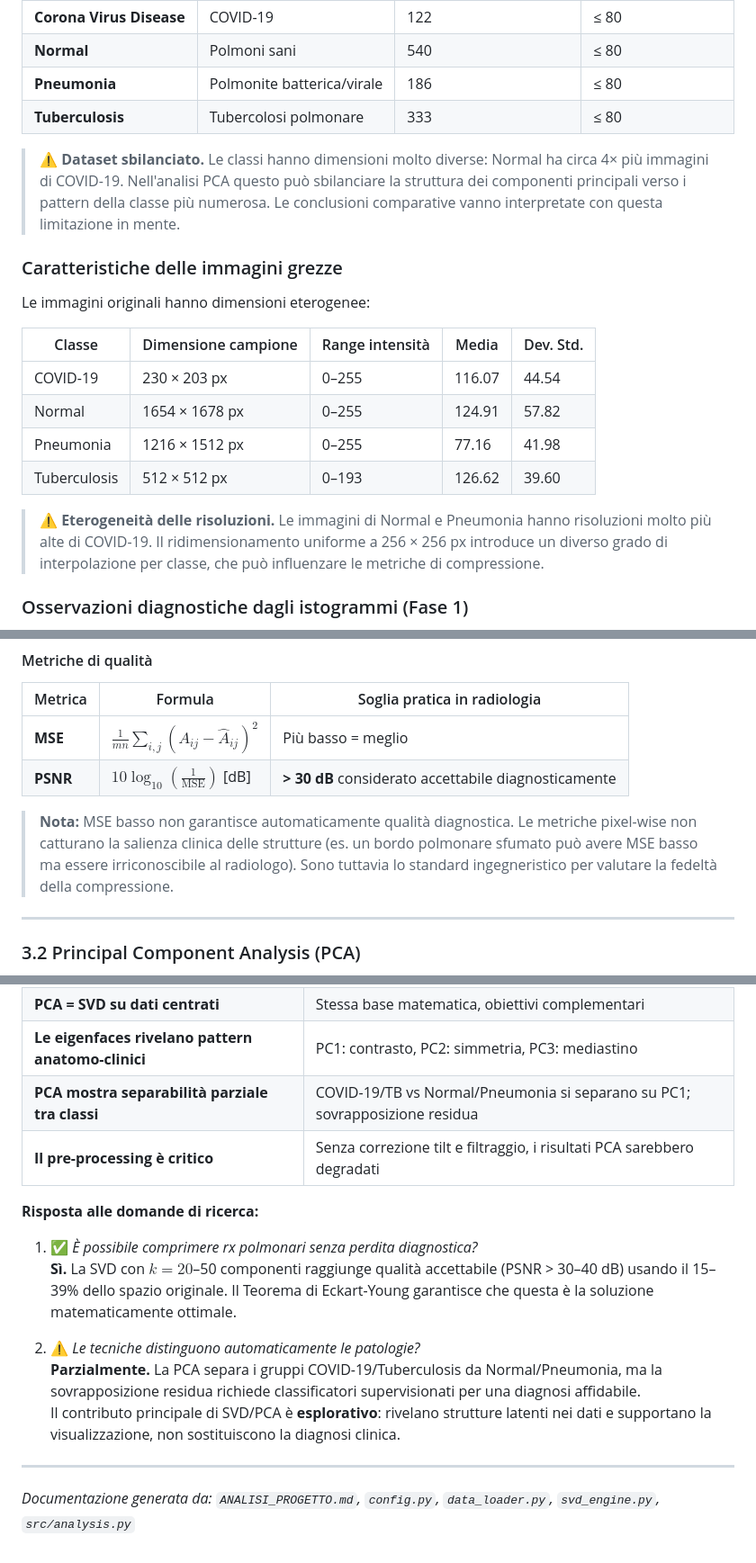
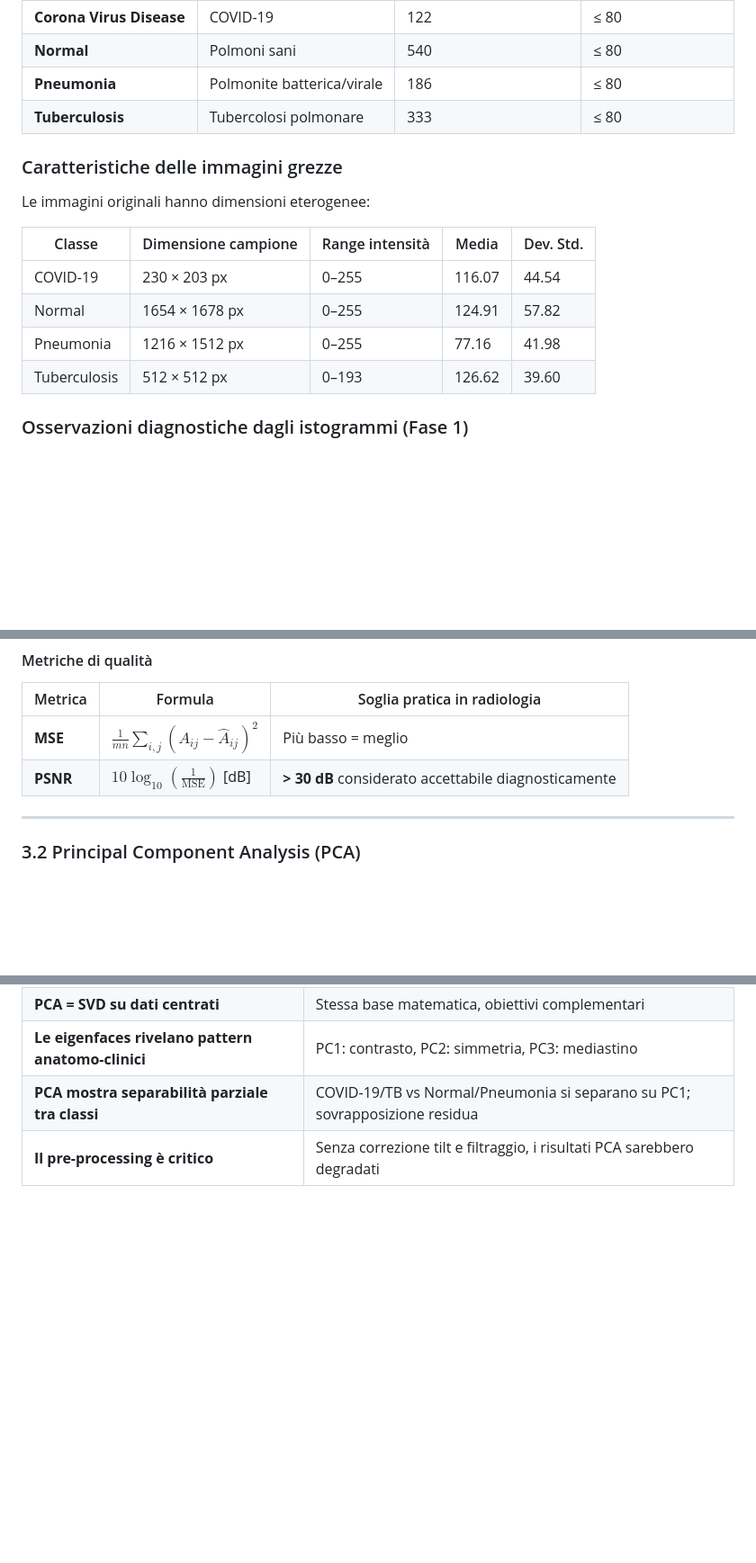
Before and after one commit to andreapatruno1/Image-Compression-and-Analysis, a Markdown page: README.md, 3 parts joined by grey strips. Shown at 90% size. Rendered like a GitHub page; blank space fills up the shorter version.

Commit message:
Modifica README ulteriore
Dettagli superflui

```diff
--- a/README.md
+++ b/README.md
@@ -52,8 +52,6 @@ Il dataset contiene radiografie toraciche in scala di grigi suddivise in **4 cla
 | **Pneumonia** | Polmonite batterica/virale | 186 | ≤ 80 |
 | **Tuberculosis** | Tubercolosi polmonare | 333 | ≤ 80 |
 
-> ⚠️ **Dataset sbilanciato.** Le classi hanno dimensioni molto diverse: Normal ha circa 4× più immagini di COVID-19. Nell'analisi PCA questo può sbilanciare la struttura dei componenti principali verso i pattern della classe più numerosa. Le conclusioni comparative vanno interpretate con questa limitazione in mente.
-
 ### Caratteristiche delle immagini grezze
 
 Le immagini originali hanno dimensioni eterogenee:
@@ -65,7 +63,6 @@ Le immagini originali hanno dimensioni eterogenee:
 | Pneumonia | 1216 × 1512 px | 0–255 | 77.16 | 41.98 |
 | Tuberculosis | 512 × 512 px | 0–193 | 126.62 | 39.60 |
 
-> ⚠️ **Eterogeneità delle risoluzioni.** Le immagini di Normal e Pneumonia hanno risoluzioni molto più alte di COVID-19. Il ridimensionamento uniforme a 256 × 256 px introduce un diverso grado di interpolazione per classe, che può influenzare le metriche di compressione.
 
 ### Osservazioni diagnostiche dagli istogrammi (Fase 1)
 
@@ -130,8 +127,6 @@ Per $m = n = 256$: con $k = 20$, compression ratio ≈ **15.7%**.
 |---|---|---|
 | **MSE** | $\frac{1}{mn}\sum_{i,j}(A_{ij} - \hat{A}_{ij})^2$ | Più basso = meglio |
 | **PSNR** | $10 \log_{10}\!\left(\frac{1}{\text{MSE}}\right)$ [dB] | **> 30 dB** considerato accettabile diagnosticamente |
-
-> **Nota:** MSE basso non garantisce automaticamente qualità diagnostica. Le metriche pixel-wise non catturano la salienza clinica delle strutture (es. un bordo polmonare sfumato può avere MSE basso ma essere irriconoscibile al radiologo). Sono tuttavia lo standard ingegneristico per valutare la fedeltà della compressione.
 
 ---
 
@@ -455,16 +450,3 @@ Medical Image Compression and Analysis/
 | **Le eigenfaces rivelano pattern anatomo-clinici** | PC1: contrasto, PC2: simmetria, PC3: mediastino |
 | **PCA mostra separabilità parziale tra classi** | COVID-19/TB vs Normal/Pneumonia si separano su PC1; sovrapposizione residua |
 | **Il pre-processing è critico** | Senza correzione tilt e filtraggio, i risultati PCA sarebbero degradati |
-
-**Risposta alle domande di ricerca:**
-
-1. ✅ *È possibile comprimere rx polmonari senza perdita diagnostica?*
-   **Sì.** La SVD con $k = 20$–50 componenti raggiunge qualità accettabile (PSNR > 30–40 dB) usando il 15–39% dello spazio originale. Il Teorema di Eckart-Young garantisce che questa è la soluzione matematicamente ottimale.
-
-2. ⚠️ *Le tecniche distinguono automaticamente le patologie?*
-   **Parzialmente.** La PCA separa i gruppi COVID-19/Tuberculosis da Normal/Pneumonia, ma la sovrapposizione residua richiede classificatori supervisionati per una diagnosi affidabile.
-   Il contributo principale di SVD/PCA è **esplorativo**: rivelano strutture latenti nei dati e supportano la visualizzazione, non sostituiscono la diagnosi clinica.
-
----
-
-*Documentazione generata da: `ANALISI_PROGETTO.md`, `config.py`, `data_loader.py`, `svd_engine.py`, `src/analysis.py`*
```
